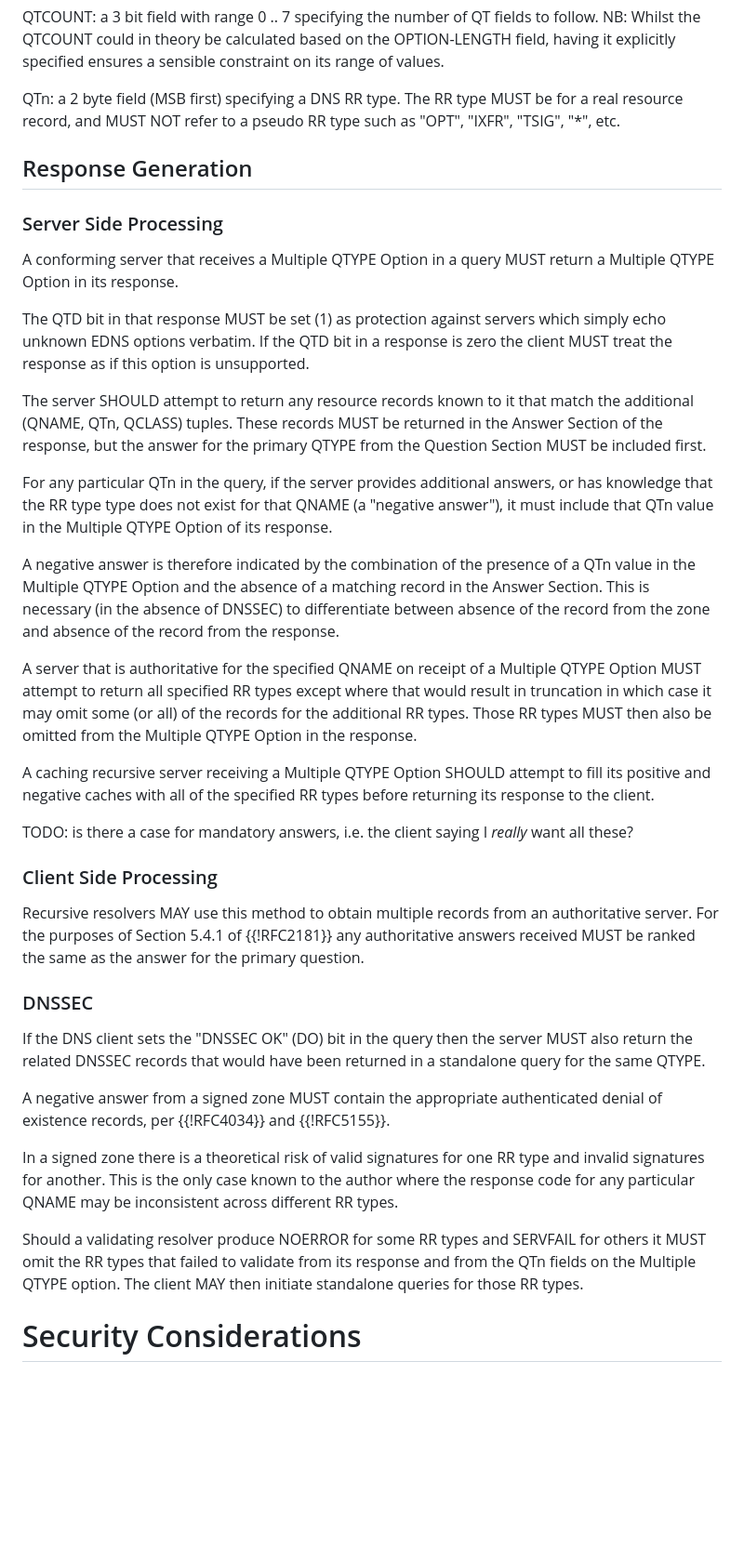
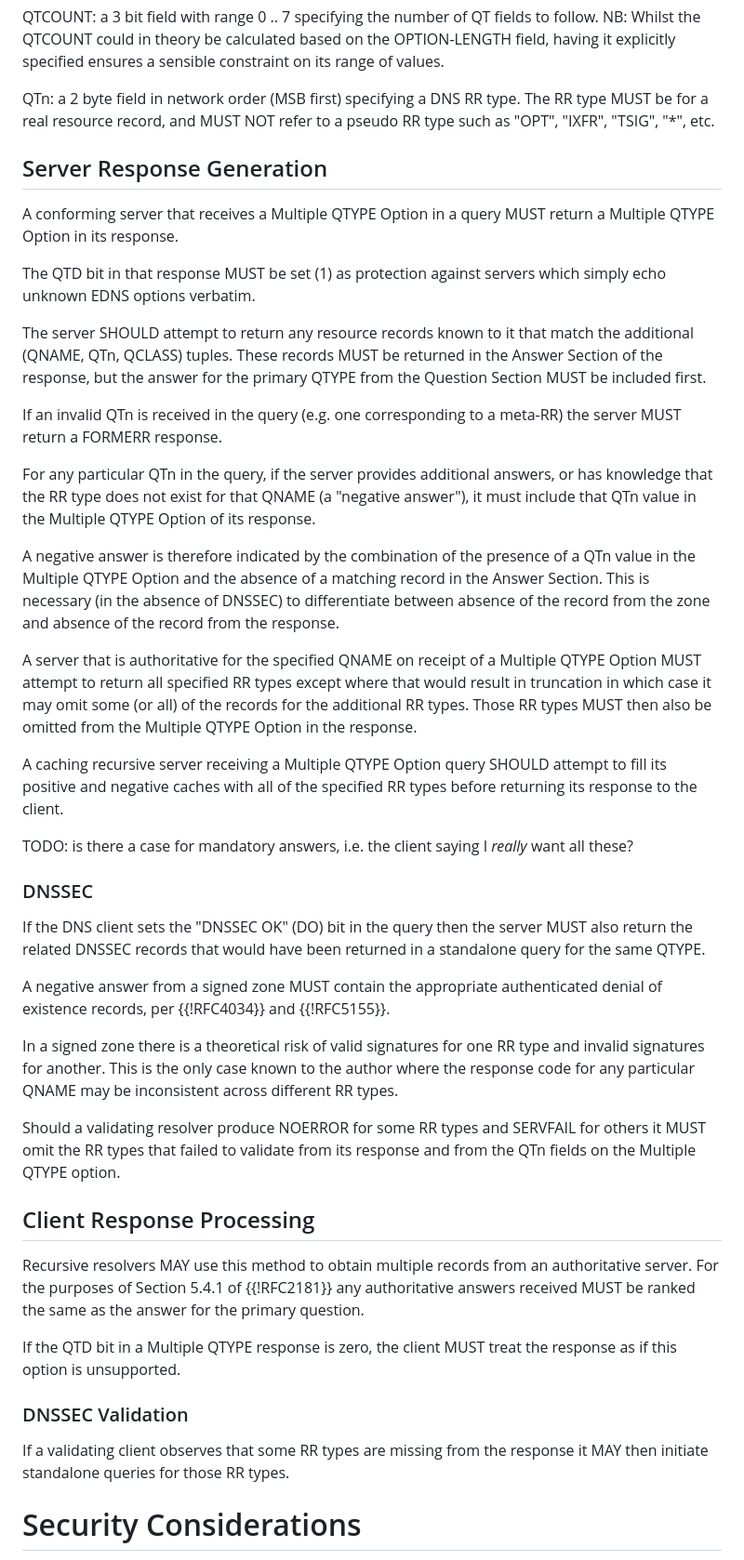
Before and after one commit to dnssd-wg/draft-ietf-dnssd-multi-qtypes, a Markdown page: draft-ietf-dnssd-multi-qtypes.md, the part around one of its changes. Shown at 93% size. Drawn GitHub-style; blank space fills up the shorter version.

Commit message:
Editorial suggestions from Chris Box
- also extended A + AAAA example to include HTTPS, which did not
exist when this draft was first written

```diff
--- a/draft-ietf-dnssd-multi-qtypes.md
+++ b/draft-ietf-dnssd-multi-qtypes.md
@@ -125,29 +127,28 @@ fields to follow.  NB: Whilst the QTCOUNT could in theory be calculated
 based on the OPTION-LENGTH field, having it explicitly specified ensures
 a sensible constraint on its range of values.
 
-QTn: a 2 byte field (MSB first) specifying a DNS RR type.  The RR type
-MUST be for a real resource record, and MUST NOT refer to a pseudo RR
-type such as "OPT", "IXFR", "TSIG", "*", etc.
+QTn: a 2 byte field in network order (MSB first) specifying a DNS RR
+type.  The RR type MUST be for a real resource record, and MUST NOT
+refer to a pseudo RR type such as "OPT", "IXFR", "TSIG", "*", etc.
 
-## Response Generation
-
-### Server Side Processing
+## Server Response Generation
 
 A conforming server that receives a Multiple QTYPE Option in a query
 MUST return a Multiple QTYPE Option in its response.
 
 The QTD bit in that response MUST be set (1) as protection against
-servers which simply echo unknown EDNS options verbatim.  If the QTD bit
-in a response is zero the client MUST treat the response as if this
-option is unsupported.
+servers which simply echo unknown EDNS options verbatim.
 
 The server SHOULD attempt to return any resource records known to it
 that match the additional (QNAME, QTn, QCLASS) tuples.  These records
 MUST be returned in the Answer Section of the response, but the answer
 for the primary QTYPE from the Question Section MUST be included first.
 
+If an invalid QTn is received in the query (e.g. one corresponding to a
+meta-RR) the server MUST return a FORMERR response.
+
 For any particular QTn in the query, if the server provides additional
-answers, or has knowledge that the RR type type does not exist for that
+answers, or has knowledge that the RR type does not exist for that
 QNAME (a "negative answer"), it must include that QTn value in the
 Multiple QTYPE Option of its response.
 
@@ -164,19 +165,12 @@ some (or all) of the records for the additional RR types.  Those RR
 types MUST then also be omitted from the Multiple QTYPE Option in the
 response.
 
-A caching recursive server receiving a Multiple QTYPE Option SHOULD
+A caching recursive server receiving a Multiple QTYPE Option query SHOULD
 attempt to fill its positive and negative caches with all of the
 specified RR types before returning its response to the client.
 
 TODO: is there a case for mandatory answers, i.e. the client saying I
 _really_ want all these?
-
-### Client Side Processing
-
-Recursive resolvers MAY use this method to obtain multiple records from
-an authoritative server.  For the purposes of Section 5.4.1 of
-{{!RFC2181}} any authoritative answers received MUST be ranked the same
-as the answer for the primary question.
 
 ### DNSSEC
 
@@ -196,7 +190,21 @@ inconsistent across different RR types.
 Should a validating resolver produce NOERROR for some RR types and
 SERVFAIL for others it MUST omit the RR types that failed to validate
 from its response and from the QTn fields on the Multiple QTYPE option.
-The client MAY then initiate standalone queries for those RR types.
+
+## Client Response Processing
+
+Recursive resolvers MAY use this method to obtain multiple records from
+an authoritative server.  For the purposes of Section 5.4.1 of
+{{!RFC2181}} any authoritative answers received MUST be ranked the same
+as the answer for the primary question.
+
+If the QTD bit in a Multiple QTYPE response is zero, the client MUST
+treat the response as if this option is unsupported.
+
+### DNSSEC Validation
+
+If a validating client observes that some RR types are missing from the
+response it MAY then initiate standalone queries for those RR types.
 
 # Security Considerations
 
```
Also changed, not shown: other parts of draft-ietf-dnssd-multi-qtypes.md (+6 -4 lines).
